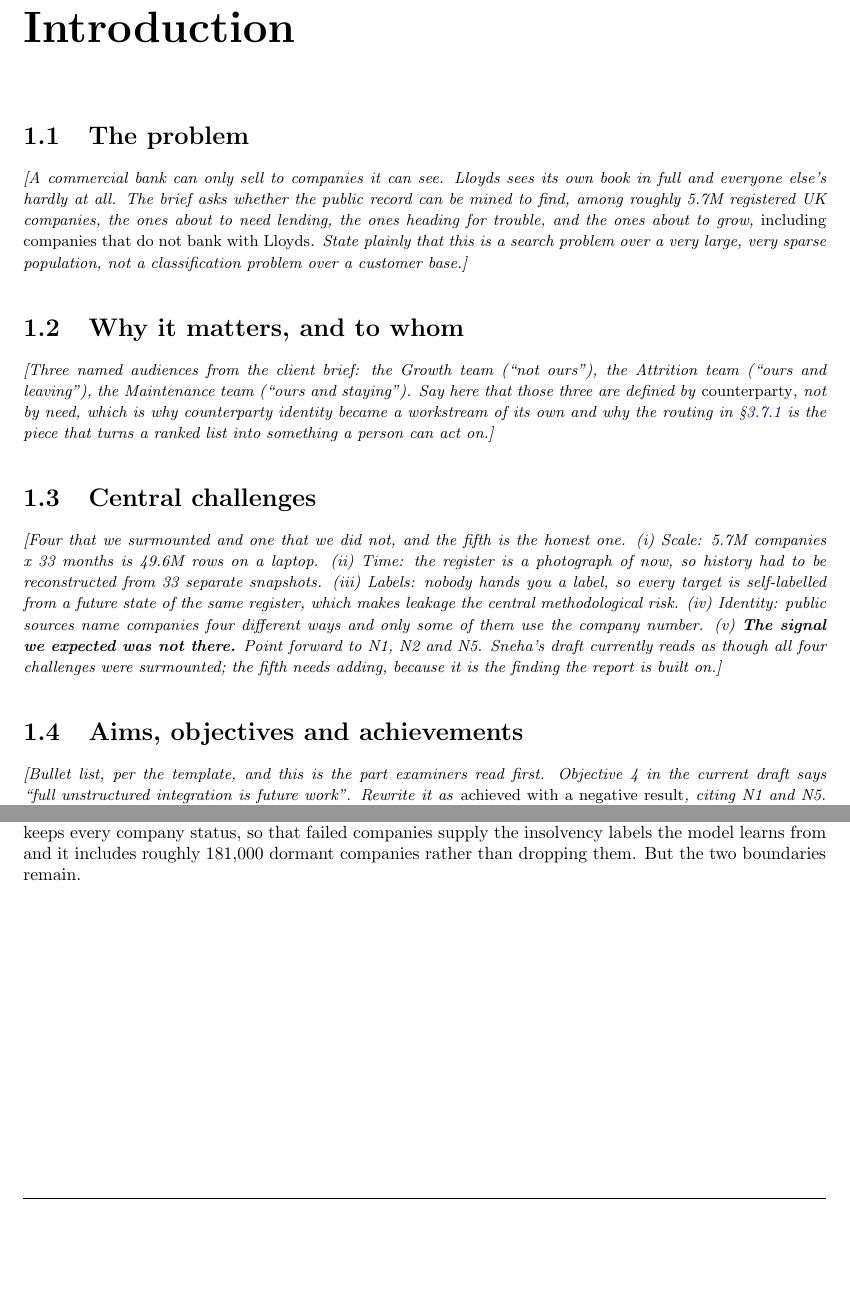
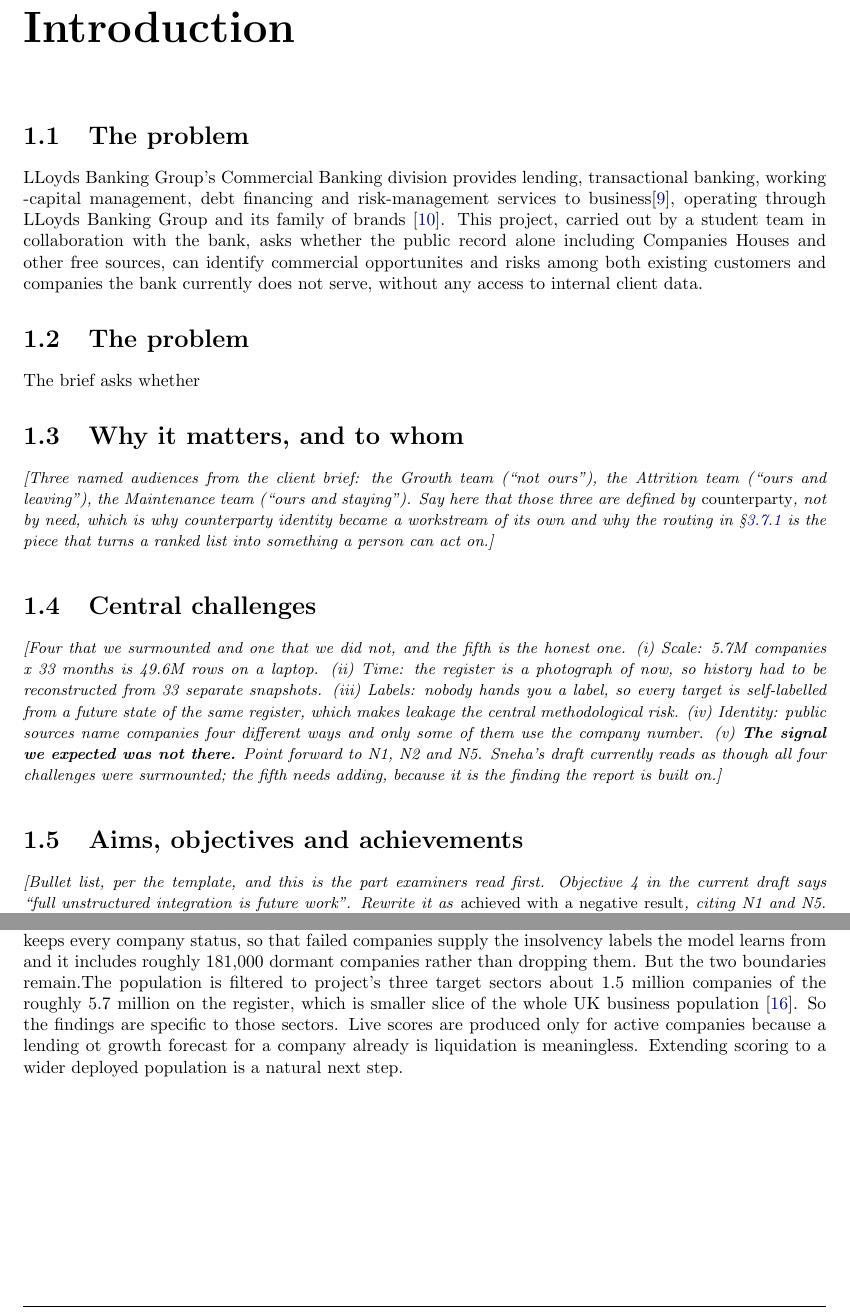
Before and after one commit to Viklin41/lloyds-commercial-banking-intelligence-2026, a LaTeX thesis (latex-report/lloyds-commercial-banking-intelligence-report-draft.tex): two parts of pages 19 and 33 of 49, joined at a grey line, cut so that both start at the same text, the shorter picture padded with empty space. Compiled offline with pdfLaTeX.

Commit message:
FInished ch 3.2

```diff
--- a/latex-report/lloyds-commercial-banking-intelligence-report-draft.tex
+++ b/latex-report/lloyds-commercial-banking-intelligence-report-draft.tex
@@ -166,13 +166,13 @@ of the public data we relied on entirely. One paragraph is enough.}
 % 3 pages. Owner: Sneha.
 
 \section{The problem}
-\note{A commercial bank can only sell to companies it can see. Lloyds sees its
-own book in full and everyone else's hardly at all. The brief asks whether the
-public record can be mined to find, among roughly 5.7M registered UK companies,
-the ones about to need lending, the ones heading for trouble, and the ones about
-to grow, \emph{including companies that do not bank with Lloyds}. State plainly
-that this is a search problem over a very large, very sparse population, not a
-classification problem over a customer base.}
+LLoyds Banking Group's Commercial Banking division provides lending, transactional banking, working -capital management, debt financing and risk-management services to business\cite{lloyds_products}, operating through LLoyds Banking Group and its family of brands \cite{lbg_brands}. This project, carried out by a student team in collaboration with the bank, asks whether the public record alone including Companies Houses and other free sources, can identify commercial opportunites and risks among both existing customers and companies the bank currently does not serve, without any access to internal client data.
+
+\section{The problem}
+\label{sec:problem}
+The brief asks whether
+
+
 
 \section{Why it matters, and to whom}
 \note{Three named audiences from the client brief: the Growth team (``not
@@ -654,7 +659,7 @@ A bug in the growth pipeline meant nine  of its features were completely empty i
 Features used in this project show who has registered a loan against a company, but that captures secured borrowing only. It says nothing about current accounts, deposits, unsecured loans or advice, so it is a narrow view of the real relationship. A fuller picture would need informtion the public record does not hold and it is well established that non-financial and behavioral data add real value beyong any single record like this \cite{altman_sabato_wilson_2010,berg_etal_2020}
 
 \paragraph{Limited population}
-the modelling data was deliberately not restricted to actively trading firms. It keeps every company status, so that failed companies supply the insolvency labels the model learns from and it includes roughly 181,000 dormant companies rather than dropping them. But the two boundaries remain.
+the modelling data was deliberately not restricted to actively trading firms. It keeps every company status, so that failed companies supply the insolvency labels the model learns from and it includes roughly 181,000 dormant companies rather than dropping them. But the two boundaries remain.The population is filtered to project's three target sectors about 1.5 million companies of the roughly 5.7 million on the register, which is smaller slice of the whole UK business population \cite{beis_bpe}. So the findings are specific to those sectors. Live scores are produced only for active companies because a lending ot growth forecast for a company already is liquidation is meaningless. Extending scoring to a wider deployed population is a natural next step.
 
 % -----------------------------------------------------------------------------
 \chapter{Conclusion}
```
Also changed, not shown: latex-report/lloyds-commercial-banking-intelligence-report-draft.tex (13 more changed lines).
